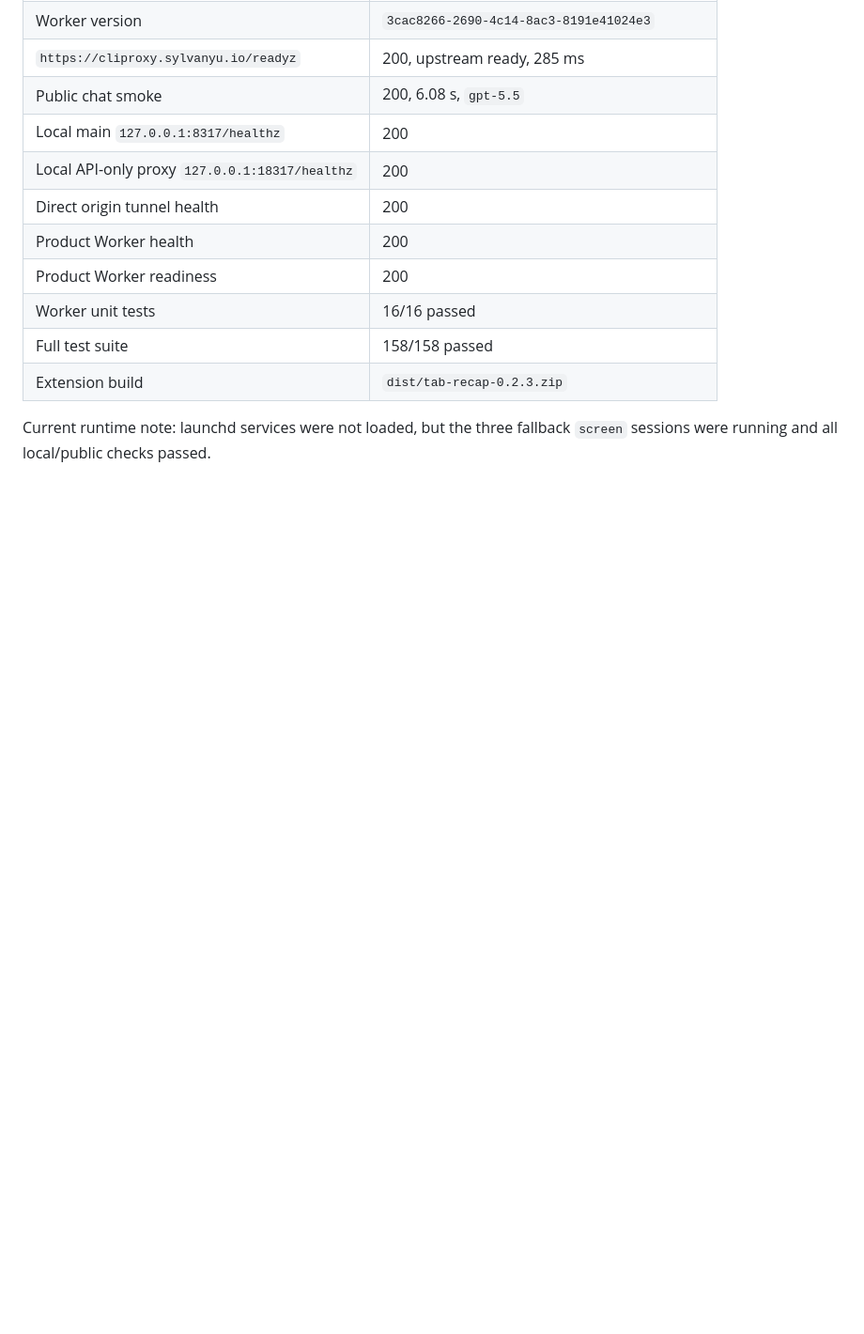
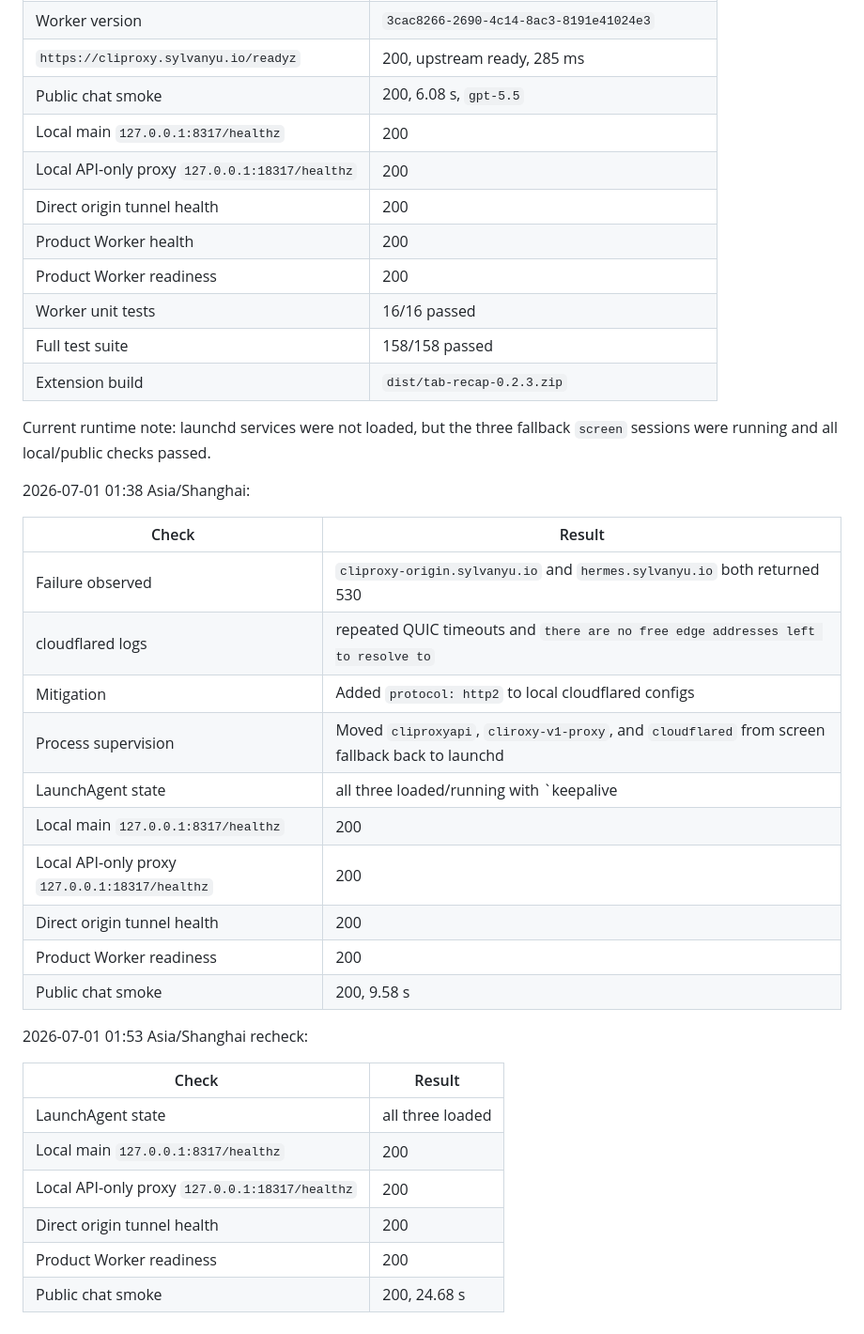
Before and after one commit to sylvanyu-io/tab-tidy, a Markdown page: docs/11-local-origin-gateway-stability.md, the part around one of its changes. Shown at 94% size. Drawn GitHub-style; blank space fills up the shorter version.

Commit message:
docs: record gateway tunnel recovery

```diff
--- a/docs/11-local-origin-gateway-stability.md
+++ b/docs/11-local-origin-gateway-stability.md
@@ -136,3 +145,29 @@ This setup is still bounded by local-machine availability. If the Mac sleeps, lo
 | Extension build | `dist/tab-recap-0.2.3.zip` |
 
 Current runtime note: launchd services were not loaded, but the three fallback `screen` sessions were running and all local/public checks passed.
+
+2026-07-01 01:38 Asia/Shanghai:
+
+| Check | Result |
+| --- | --- |
+| Failure observed | `cliproxy-origin.sylvanyu.io` and `hermes.sylvanyu.io` both returned 530 |
+| cloudflared logs | repeated QUIC timeouts and `there are no free edge addresses left to resolve to` |
+| Mitigation | Added `protocol: http2` to local cloudflared configs |
+| Process supervision | Moved `cliproxyapi`, `cliroxy-v1-proxy`, and `cloudflared` from screen fallback back to launchd |
+| LaunchAgent state | all three loaded/running with `keepalive | runatload` |
+| Local main `127.0.0.1:8317/healthz` | 200 |
+| Local API-only proxy `127.0.0.1:18317/healthz` | 200 |
+| Direct origin tunnel health | 200 |
+| Product Worker readiness | 200 |
+| Public chat smoke | 200, 9.58 s |
+
+2026-07-01 01:53 Asia/Shanghai recheck:
+
+| Check | Result |
+| --- | --- |
+| LaunchAgent state | all three loaded |
+| Local main `127.0.0.1:8317/healthz` | 200 |
+| Local API-only proxy `127.0.0.1:18317/healthz` | 200 |
+| Direct origin tunnel health | 200 |
+| Product Worker readiness | 200 |
+| Public chat smoke | 200, 24.68 s |
```
Also changed, not shown: other parts of docs/11-local-origin-gateway-stability.md (+9 -0 lines).
